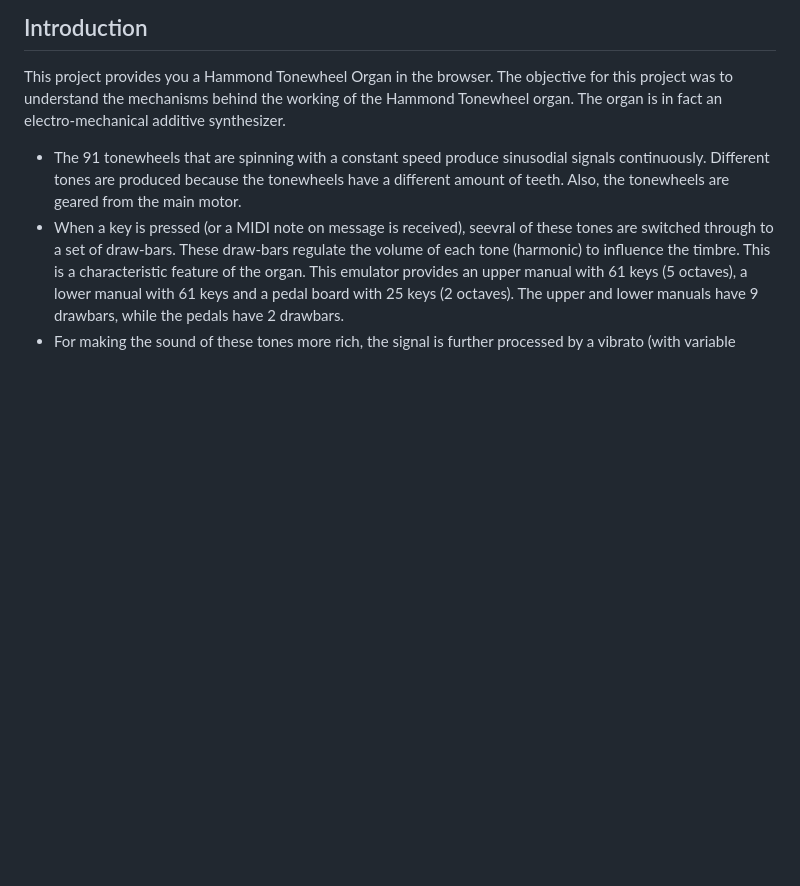
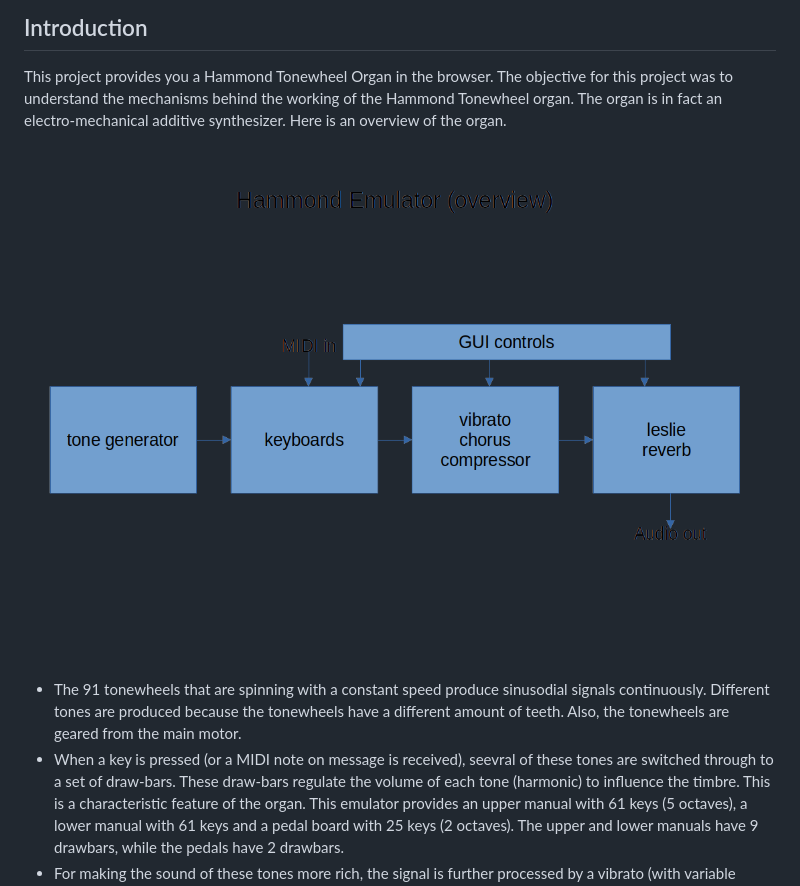
Before and after one commit to pieter-v-n/WebHammond, a Markdown page: README.md, the part around the change. GitHub-like rendering; blank space fills up the shorter version.

Commit message:
Update README.md
add overview diagram

```diff
--- a/README.md
+++ b/README.md
@@ -5,6 +5,7 @@ Hammond organ emulator for the browser.
 This project provides you a Hammond Tonewheel Organ in the browser.
 The objective for this project was to understand the mechanisms behind the working of the Hammond Tonewheel organ.
 The organ is in fact an electro-mechanical additive synthesizer.
+Here is an overview of the organ. ![Overview of the Hammond Emulator.](/docs/hammond-overview.png)
 * The 91 tonewheels that are spinning with a constant speed produce sinusodial signals continuously. Different tones are produced because the tonewheels have a different amount of teeth. Also, the tonewheels are geared from the main motor.
 * When a key is pressed (or a MIDI note on message is received), seevral of these tones are switched through to a set of draw-bars. These draw-bars regulate the volume of each tone (harmonic) to influence the timbre. This is a characteristic feature of the organ. This emulator provides an upper manual with 61 keys (5 octaves), a lower manual with 61 keys and a pedal  board with 25 keys (2 octaves). The upper and lower manuals have 9 drawbars, while the pedals have 2 drawbars.
 * For making the sound of these tones more rich, the signal is further processed by a vibrato (with variable speed and depth), a chorus and a compressor. The vibrato makes small changes in frquency and phase of the signal by implementing the "scanner" circuit from the original Hammond organ. This circuit consists of 17 delay lines that are subsequently scanned by a rotor. The compressor reduces the dynamic range of the organ, such that the amplification of louder signals are reduced. This emulates the behaviour of tube amplifiers (in particular their power supply).
```
